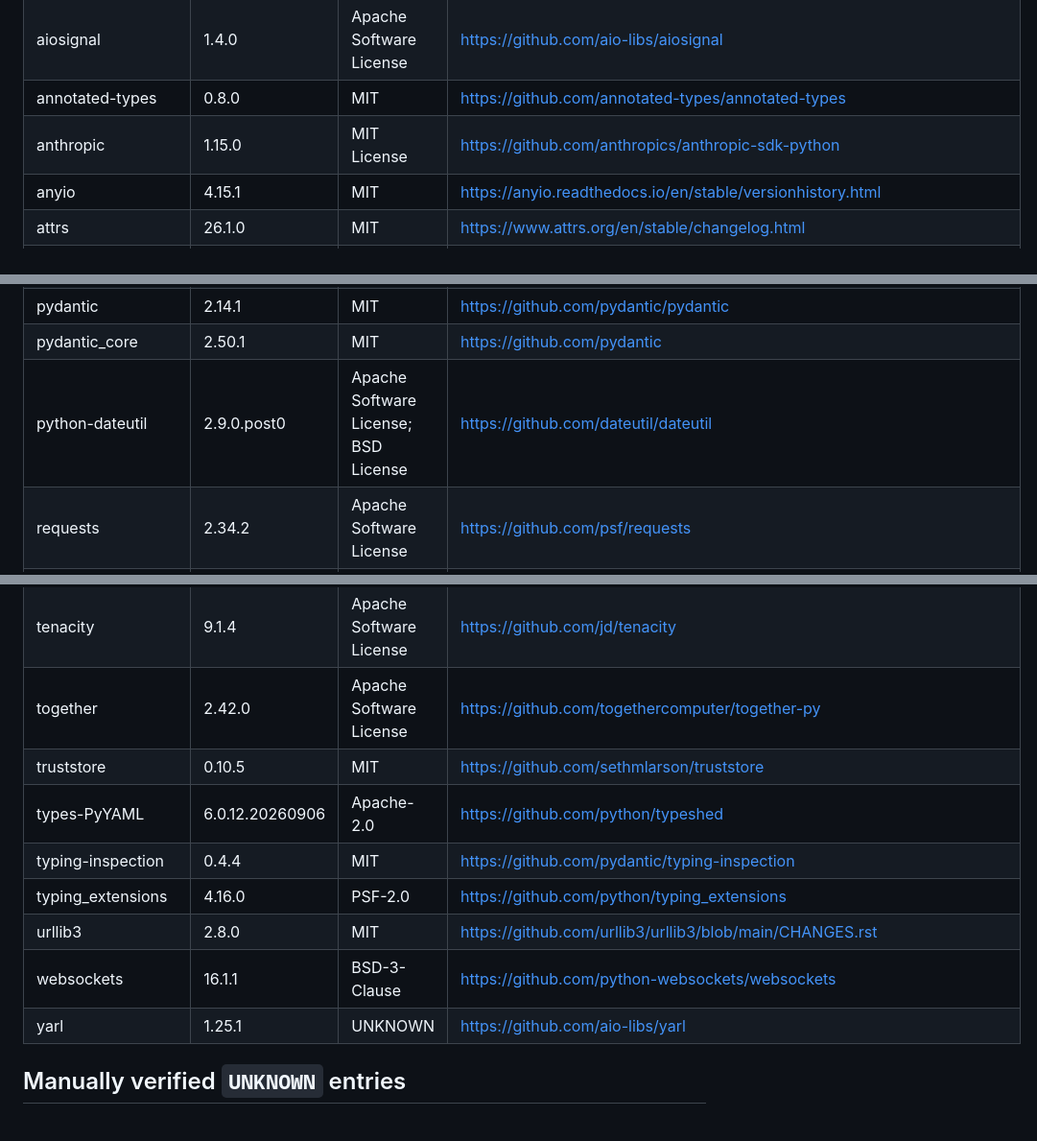
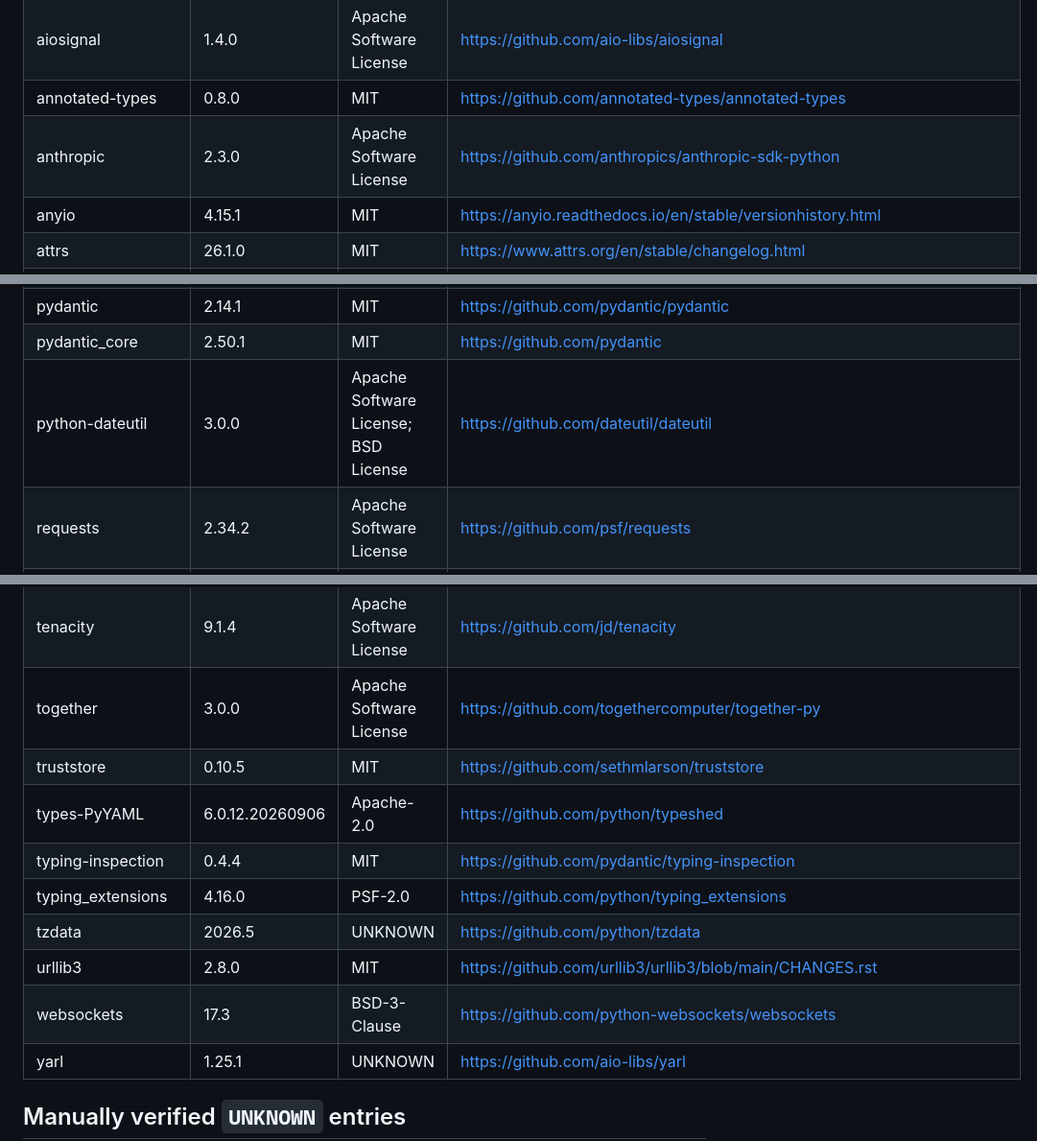
Before and after one commit to herbertkokholm/attest, a Markdown page: THIRD-PARTY-LICENSES.md, 3 parts joined by grey strips. Shown at 96% size. Drawn GitHub-style; blank space fills up the shorter version.

Commit message:
chore: regenerate THIRD-PARTY-LICENSES.md

```diff
--- a/THIRD-PARTY-LICENSES.md
+++ b/THIRD-PARTY-LICENSES.md
@@ -24,6 +24,6 @@ license terms.
 | aiohttp                            | 3.14.5          | Apache-2.0 AND MIT                                 | https://github.com/aio-libs/aiohttp                                                                 |
 | aiosignal                          | 1.4.0           | Apache Software License                            | https://github.com/aio-libs/aiosignal                                                               |
 | annotated-types                    | 0.8.0           | MIT                                                | https://github.com/annotated-types/annotated-types                                                  |
-| anthropic                          | 1.15.0          | MIT License                                        | https://github.com/anthropics/anthropic-sdk-python                                                  |
+| anthropic                          | 2.3.0           | Apache Software License                            | https://github.com/anthropics/anthropic-sdk-python                                                  |
 | anyio                              | 4.15.1          | MIT                                                | https://anyio.readthedocs.io/en/stable/versionhistory.html                                          |
 | attrs                              | 26.1.0          | MIT                                                | https://www.attrs.org/en/stable/changelog.html                                                      |
@@ -66,6 +66,6 @@ license terms.
 | pydantic                           | 2.14.1          | MIT                                                | https://github.com/pydantic/pydantic                                                                |
 | pydantic_core                      | 2.50.1          | MIT                                                | https://github.com/pydantic                                                                         |
-| python-dateutil                    | 2.9.0.post0     | Apache Software License; BSD License               | https://github.com/dateutil/dateutil                                                                |
+| python-dateutil                    | 3.0.0           | Apache Software License; BSD License               | https://github.com/dateutil/dateutil                                                                |
 | requests                           | 2.34.2          | Apache Software License                            | https://github.com/psf/requests                                                                     |
 | rich                               | 14.3.4          | MIT License                                        | https://github.com/Textualize/rich                                                                  |
 | rich-rst                           | 2.2.0           | MIT                                                | https://wasi-master.github.io/rich-rst                                                              |
@@ -73,13 +73,14 @@ license terms.
 | six                                | 1.17.0          | MIT License                                        | https://github.com/benjaminp/six                                                                    |
 | sniffio                            | 1.3.1           | Apache Software License; MIT License               | https://github.com/python-trio/sniffio                                                              |
 | tenacity                           | 9.1.4           | Apache Software License                            | https://github.com/jd/tenacity                                                                      |
-| together                           | 2.42.0          | Apache Software License                            | https://github.com/togethercomputer/together-py                                                     |
+| together                           | 3.0.0           | Apache Software License                            | https://github.com/togethercomputer/together-py                                                     |
 | truststore                         | 0.10.5          | MIT                                                | https://github.com/sethmlarson/truststore                                                           |
 | types-PyYAML                       | 6.0.12.20260906 | Apache-2.0                                         | https://github.com/python/typeshed                                                                  |
 | typing-inspection                  | 0.4.4           | MIT                                                | https://github.com/pydantic/typing-inspection                                                       |
 | typing_extensions                  | 4.16.0          | PSF-2.0                                            | https://github.com/python/typing_extensions                                                         |
+| tzdata                             | 2026.5          | UNKNOWN                                            | https://github.com/python/tzdata                                                                    |
 | urllib3                            | 2.8.0           | MIT                                                | https://github.com/urllib3/urllib3/blob/main/CHANGES.rst                                            |
-| websockets                         | 16.1.1          | BSD-3-Clause                                       | https://github.com/python-websockets/websockets                                                     |
+| websockets                         | 17.3            | BSD-3-Clause                                       | https://github.com/python-websockets/websockets                                                     |
 | yarl                               | 1.25.1          | UNKNOWN                                            | https://github.com/aio-libs/yarl                                                                    |
 <!-- END GENERATED TABLE -->
 
```
Also changed, not shown: other parts of THIRD-PARTY-LICENSES.md (+10 -10 lines).
